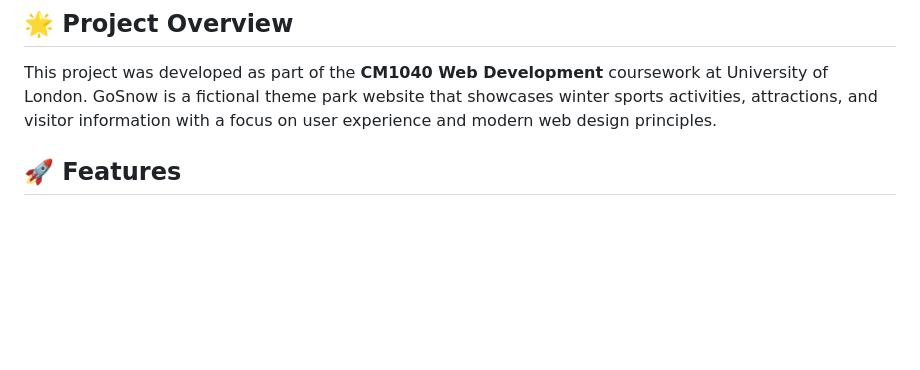
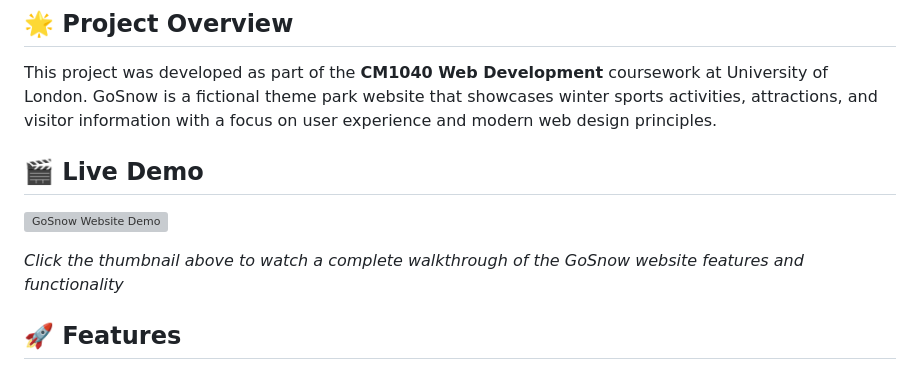
Before and after one commit to lothronx/cm1040-go-snow, a Markdown page: README.md, the part around the change printed below. GitHub-like rendering; blank space fills up the shorter version; grey boxes are pictures that could not be loaded.

```diff
--- a/README.md
+++ b/README.md
@@ -7,6 +7,12 @@ A modern, responsive website for GoSnow - a winter-themed amusement park in Lond
 ## 🌟 Project Overview
 
 This project was developed as part of the **CM1040 Web Development** coursework at University of London. GoSnow is a fictional theme park website that showcases winter sports activities, attractions, and visitor information with a focus on user experience and modern web design principles.
+
+## 🎬 Live Demo
+
+[![GoSnow Website Demo](https://img.youtube.com/vi/I3ctk699Jcc/0.jpg)](https://youtu.be/I3ctk699Jcc)
+
+_Click the thumbnail above to watch a complete walkthrough of the GoSnow website features and functionality_
 
 ## 🚀 Features
 
```
Also changed, not shown: other parts of README.md (+25 -7 lines), demo/Booking-modal.png (added), 4 other files.
